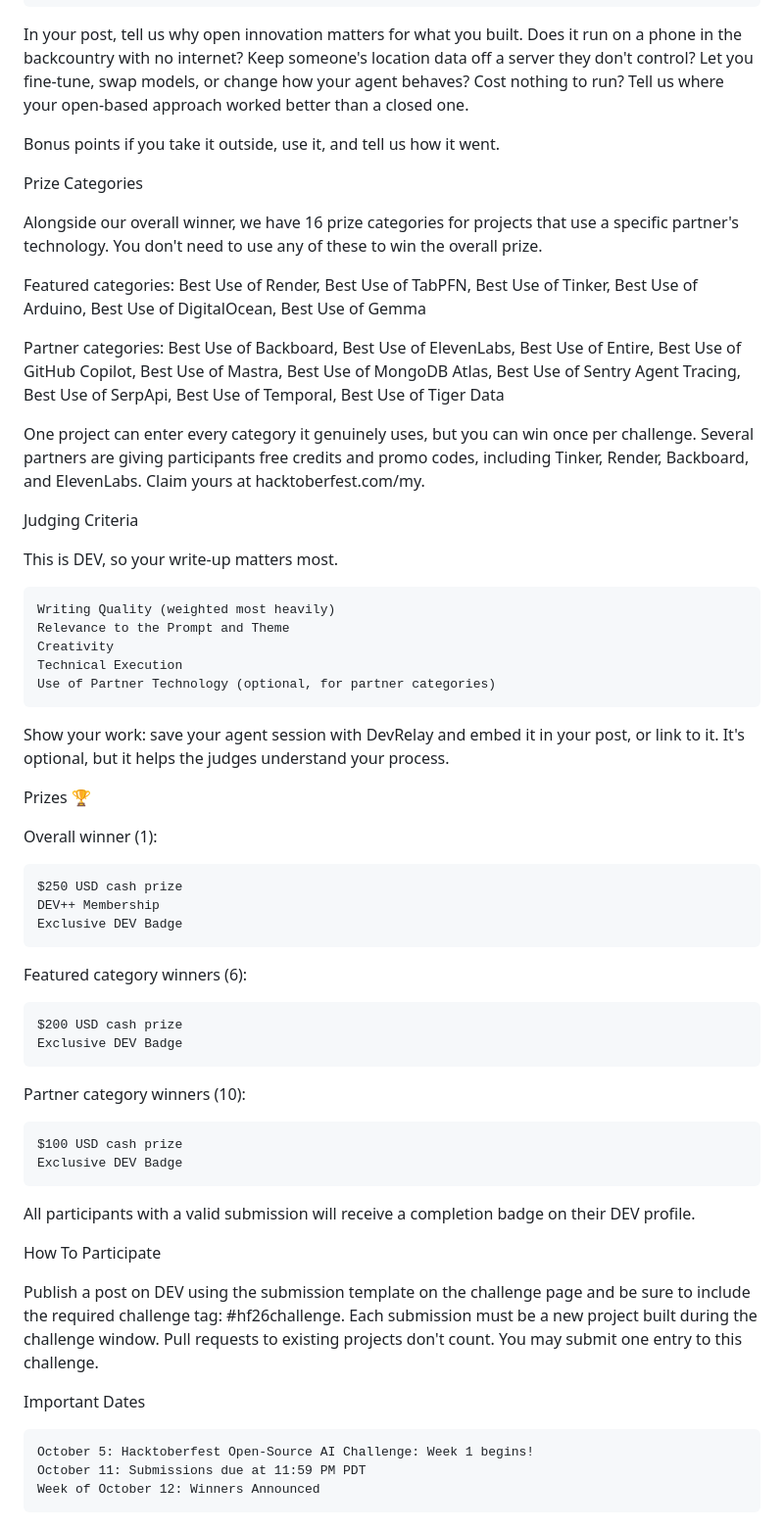
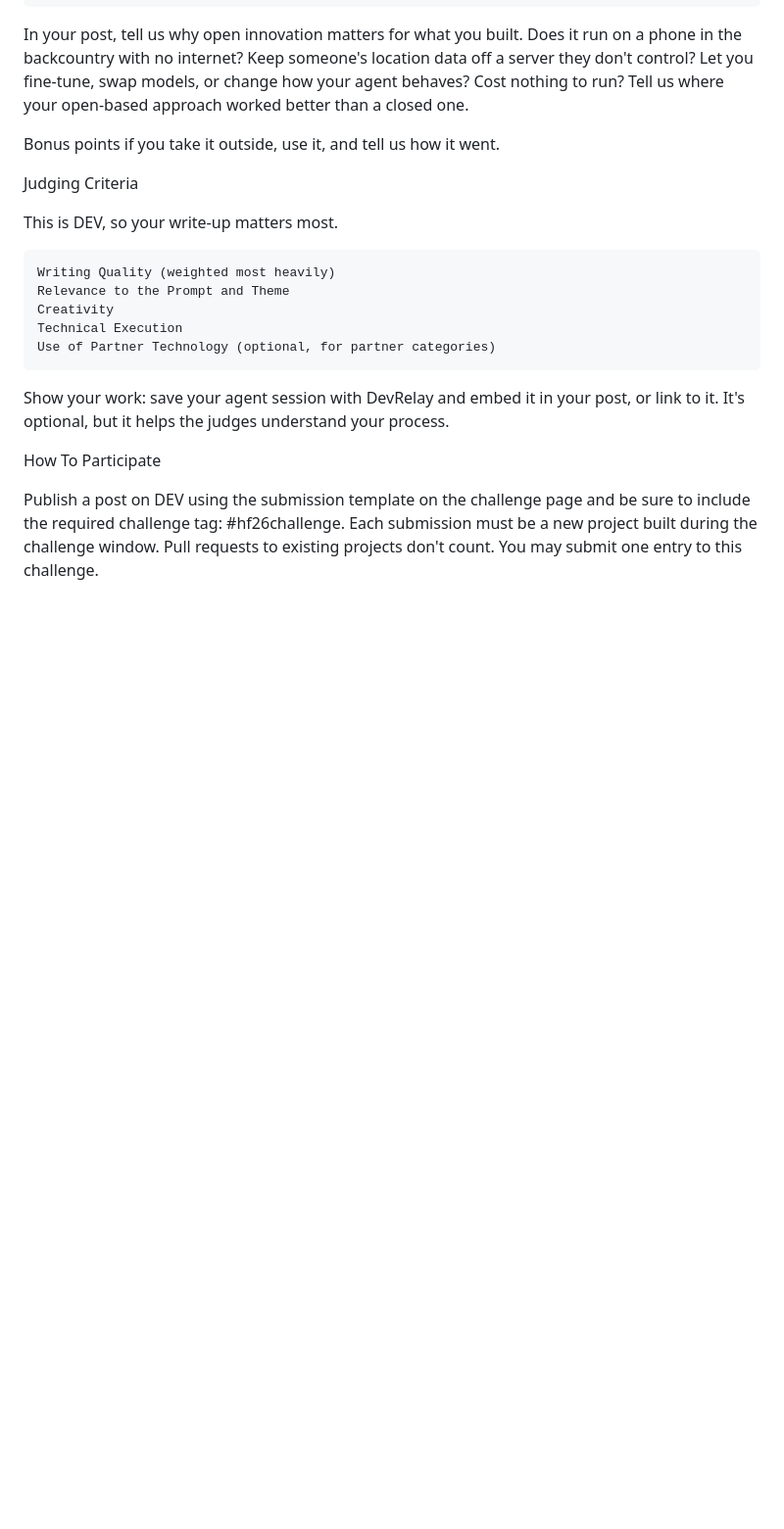
Before and after one commit to SammySN-car/touchgrass, a Markdown page: docs/challenge-week1.md, the part around one of its changes. Shown at 98% size. Drawn GitHub-style; blank space fills up the shorter version.

Commit message:
docs: trim challenge brief to statement, judging and rules

```diff
--- a/docs/challenge-week1.md
+++ b/docs/challenge-week1.md
@@ -28,16 +26,6 @@ In your post, tell us why open innovation matters for what you built. Does it ru
 
 Bonus points if you take it outside, use it, and tell us how it went.
 
-Prize Categories
-
-Alongside our overall winner, we have 16 prize categories for projects that use a specific partner's technology. You don't need to use any of these to win the overall prize.
-
-Featured categories: Best Use of Render, Best Use of TabPFN, Best Use of Tinker, Best Use of Arduino, Best Use of DigitalOcean, Best Use of Gemma
-
-Partner categories: Best Use of Backboard, Best Use of ElevenLabs, Best Use of Entire, Best Use of GitHub Copilot, Best Use of Mastra, Best Use of MongoDB Atlas, Best Use of Sentry Agent Tracing, Best Use of SerpApi, Best Use of Temporal, Best Use of Tiger Data
-
-One project can enter every category it genuinely uses, but you can win once per challenge. Several partners are giving participants free credits and promo codes, including Tinker, Render, Backboard, and ElevenLabs. Claim yours at hacktoberfest.com/my.
-
 Judging Criteria
 
 This is DEV, so your write-up matters most.
@@ -50,32 +38,6 @@ This is DEV, so your write-up matters most.
 
 Show your work: save your agent session with DevRelay and embed it in your post, or link to it. It's optional, but it helps the judges understand your process.
 
-Prizes 🏆
-
-Overall winner (1):
-
-    $250 USD cash prize
-    DEV++ Membership
-    Exclusive DEV Badge
-
-Featured category winners (6):
-
-    $200 USD cash prize
-    Exclusive DEV Badge
-
-Partner category winners (10):
-
-    $100 USD cash prize
-    Exclusive DEV Badge
-
-All participants with a valid submission will receive a completion badge on their DEV profile.
-
 How To Participate
 
 Publish a post on DEV using the submission template on the challenge page and be sure to include the required challenge tag: #hf26challenge. Each submission must be a new project built during the challenge window. Pull requests to existing projects don't count. You may submit one entry to this challenge.
-
-Important Dates
-
-    October 5: Hacktoberfest Open-Source AI Challenge: Week 1 begins!
-    October 11: Submissions due at 11:59 PM PDT
-    Week of October 12: Winners Announced
```
Also changed, not shown: other parts of docs/challenge-week1.md (+2 -4 lines).
